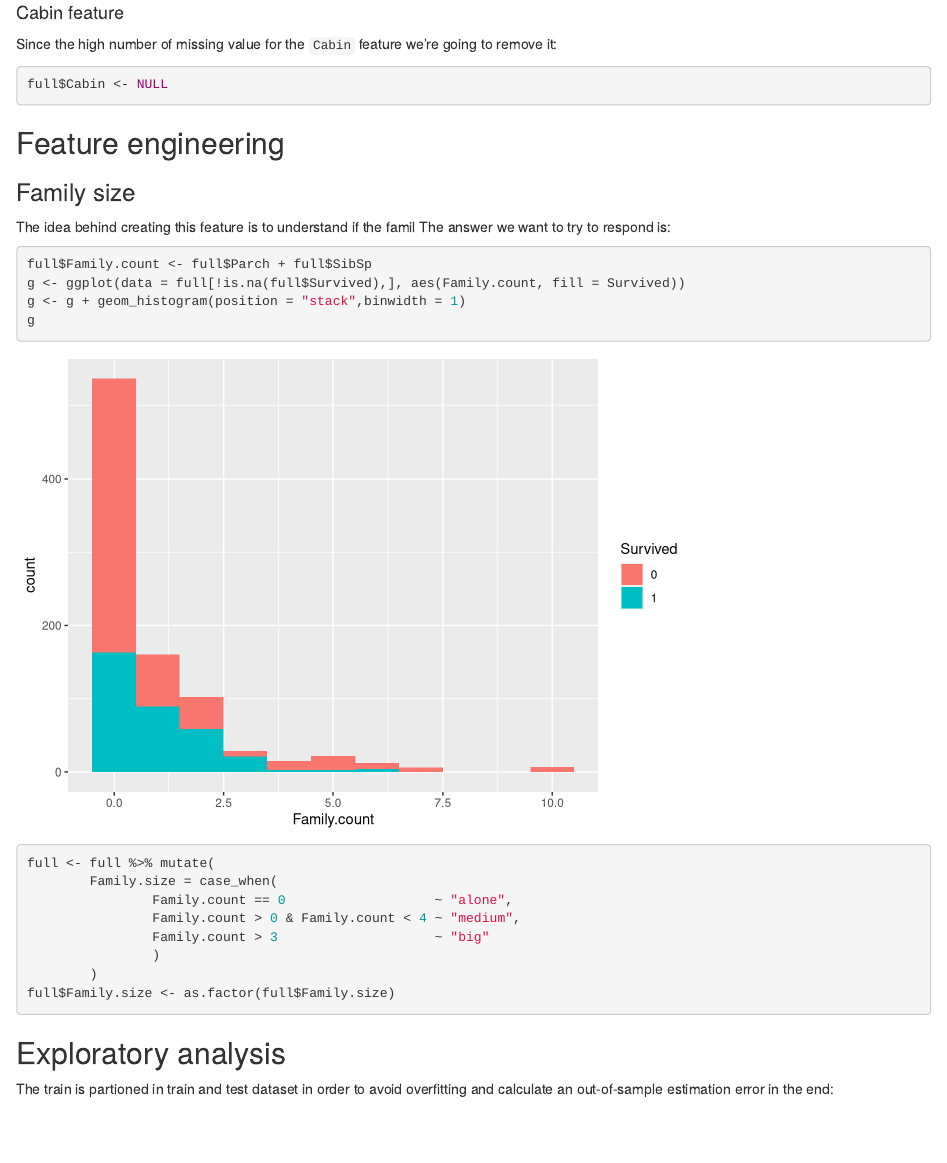
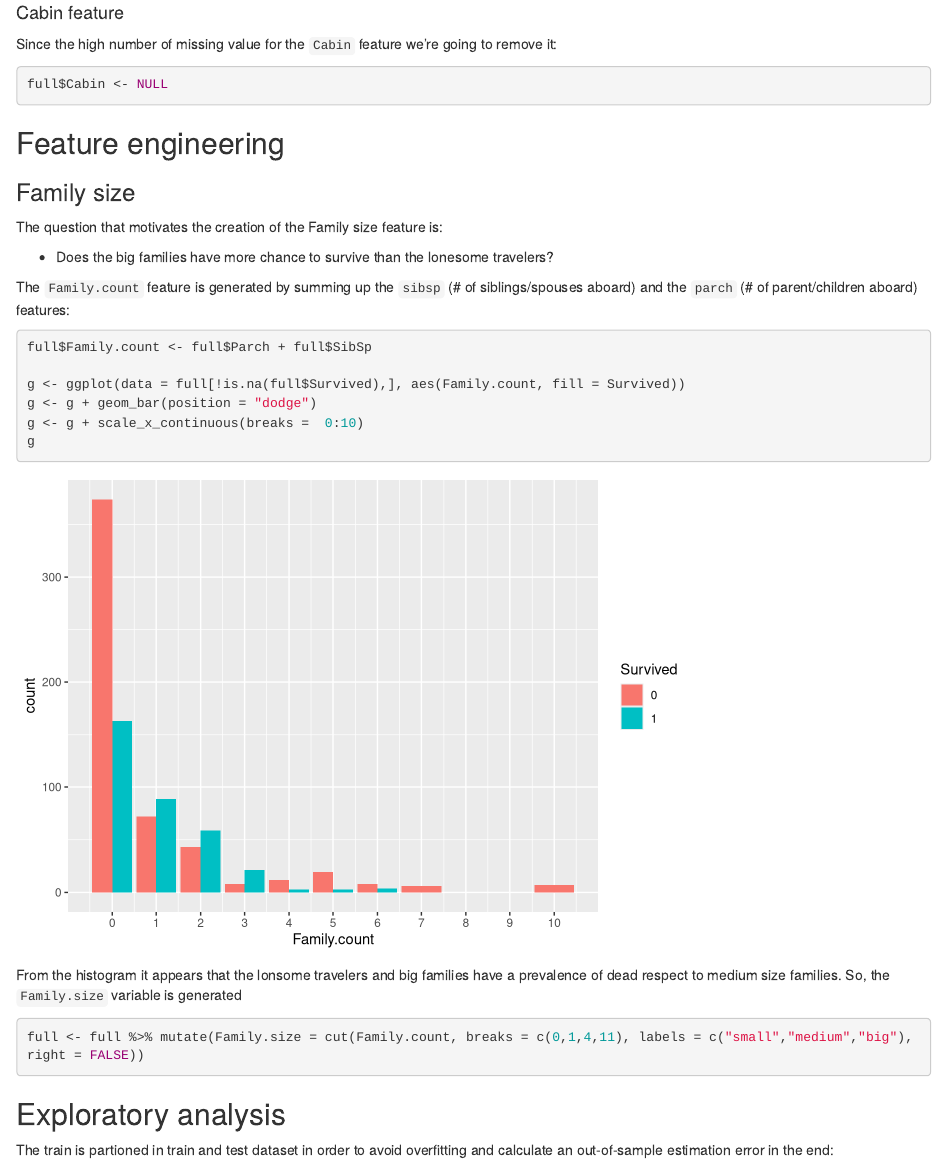
Before and after one commit to stefano9o/titanic-sinking, an R Markdown document (main.Rmd): the page in a window 1100 px wide, from 6180 px down. Rendered offline with R 4.5, knitr and Pandoc, with nearby package versions.

Commit message:
change Family.size feature engineering

````diff
--- a/main.Rmd
+++ b/main.Rmd
@@ -196,26 +196,25 @@ full$Cabin <- NULL
 
 ### Family size
 
-The idea behind creating this feature is to understand if the famil
-The answer we want to try to respond is:
+The question that motivates the creation of the Family size feature is:
+
++ Does the big families have more chance to survive than the lonesome travelers?
+
+The `Family.count` feature is generated by summing up the `sibsp` (# of siblings/spouses aboard) and the `parch` (# of parent/children aboard) features:
 
 ```{r}
 full$Family.count <- full$Parch + full$SibSp
+
 g <- ggplot(data = full[!is.na(full$Survived),], aes(Family.count, fill = Survived))
-g <- g + geom_histogram(position = "stack",binwidth = 1)
+g <- g + geom_bar(position = "dodge")
+g <- g + scale_x_continuous(breaks =  0:10)
 g
 ```
 
+ From the histogram it appears that the lonsome travelers and big families have a prevalence of dead respect to medium size families. So, the `Family.size` variable is generated
 
 ```{r}
-full <- full %>% mutate(
-        Family.size = case_when(
-                Family.count == 0                   ~ "alone",
-                Family.count > 0 & Family.count < 4 ~ "medium",
-                Family.count > 3                    ~ "big"
-                )
-        )
-full$Family.size <- as.factor(full$Family.size)
+full <- full %>% mutate(Family.size = cut(Family.count, breaks = c(0,1,4,11), labels = c("small","medium","big"), right = FALSE))
 ```
 
 
````
Also changed, not shown: main.Rmd (2 more changed lines).
